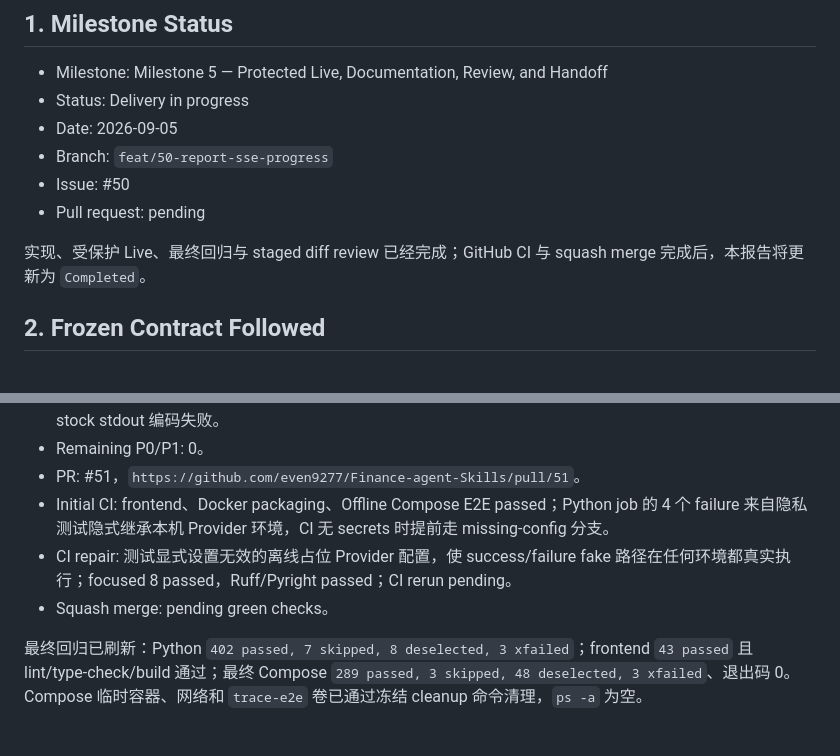
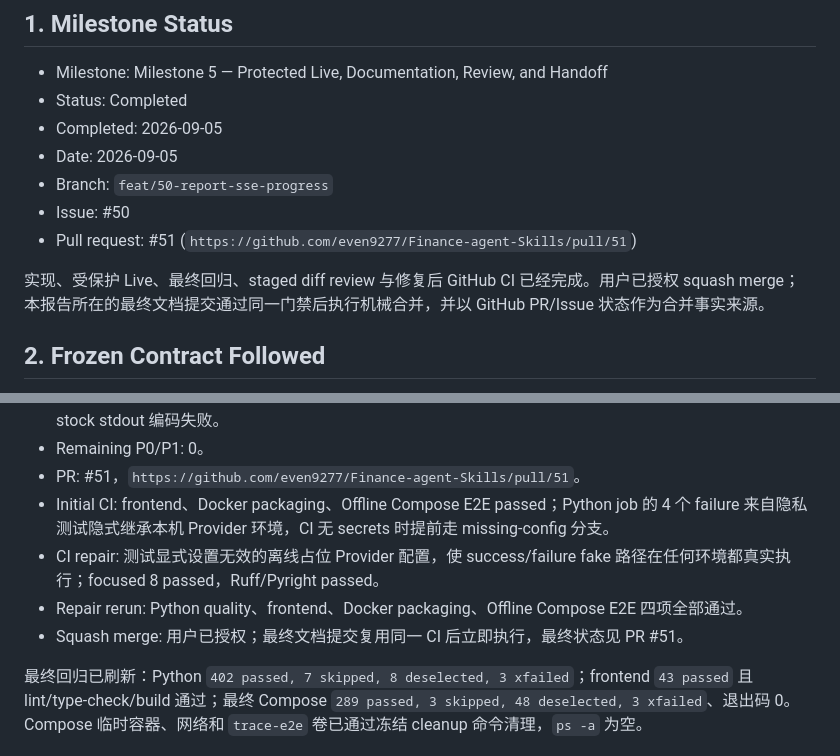
Before and after one commit to even9277/Finance-agent-Skills, a Markdown page: docs/specs/D05_REPORT_SSE_PROGRESS_MILESTONE_5_EXECUTION_REPORT.md, 2 parts joined by grey strips. Rendered like a GitHub page.

Commit message:
docs(report): record D05 acceptance

```diff
--- a/docs/specs/D05_REPORT_SSE_PROGRESS_MILESTONE_5_EXECUTION_REPORT.md
+++ b/docs/specs/D05_REPORT_SSE_PROGRESS_MILESTONE_5_EXECUTION_REPORT.md
@@ -3,13 +3,14 @@
 ## 1. Milestone Status
 
 - Milestone: Milestone 5 — Protected Live, Documentation, Review, and Handoff
-- Status: Delivery in progress
+- Status: Completed
+- Completed: 2026-09-05
 - Date: 2026-09-05
 - Branch: `feat/50-report-sse-progress`
 - Issue: #50
-- Pull request: pending
+- Pull request: #51 (`https://github.com/even9277/Finance-agent-Skills/pull/51`)
 
-实现、受保护 Live、最终回归与 staged diff review 已经完成；GitHub CI 与 squash merge 完成后，本报告将更新为 `Completed`。
+实现、受保护 Live、最终回归、staged diff review 与修复后 GitHub CI 已经完成。用户已授权 squash merge；本报告所在的最终文档提交通过同一门禁后执行机械合并，并以 GitHub PR/Issue 状态作为合并事实来源。
 
 ## 2. Frozen Contract Followed
 
@@ -69,8 +70,9 @@
 - Remaining P0/P1: 0。
 - PR: #51，`https://github.com/even9277/Finance-agent-Skills/pull/51`。
 - Initial CI: frontend、Docker packaging、Offline Compose E2E passed；Python job 的 4 个 failure 来自隐私测试隐式继承本机 Provider 环境，CI 无 secrets 时提前走 missing-config 分支。
-- CI repair: 测试显式设置无效的离线占位 Provider 配置，使 success/failure fake 路径在任何环境都真实执行；focused 8 passed，Ruff/Pyright passed；CI rerun pending。
-- Squash merge: pending green checks。
+- CI repair: 测试显式设置无效的离线占位 Provider 配置，使 success/failure fake 路径在任何环境都真实执行；focused 8 passed，Ruff/Pyright passed。
+- Repair rerun: Python quality、frontend、Docker packaging、Offline Compose E2E 四项全部通过。
+- Squash merge: 用户已授权；最终文档提交复用同一 CI 后立即执行，最终状态见 PR #51。
 
 最终回归已刷新：Python `402 passed, 7 skipped, 8 deselected, 3 xfailed`；frontend `43 passed` 且 lint/type-check/build 通过；最终 Compose `289 passed, 3 skipped, 48 deselected, 3 xfailed`、退出码 0。Compose 临时容器、网络和 `trace-e2e` 卷已通过冻结 cleanup 命令清理，`ps -a` 为空。
 
```
Also changed, not shown: docs/specs/D05_REPORT_SSE_PROGRESS_ACCEPTANCE_REPORT.md (+2 -0 lines), docs/specs/D05_REPORT_SSE_PROGRESS_PLAN.md (+5 -3 lines).
